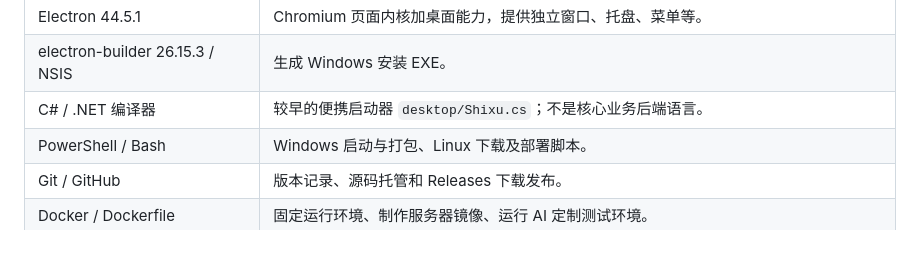
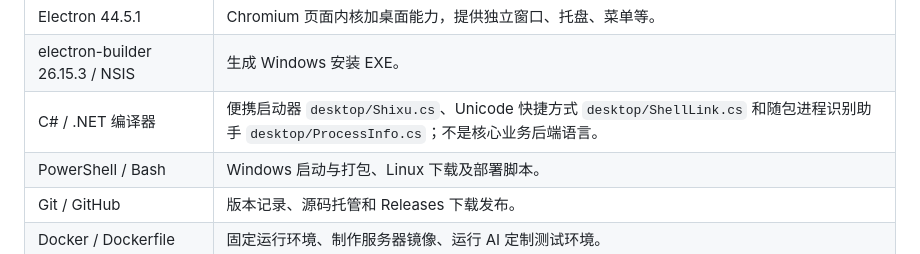
Before and after one commit to Xylonzzz/Dayweave, a Markdown page: docs/ARCHITECTURE_GUIDE_ZH.md, the part around the change. Rendered like a GitHub page.

```diff
--- a/docs/ARCHITECTURE_GUIDE_ZH.md
+++ b/docs/ARCHITECTURE_GUIDE_ZH.md
@@ -205,7 +205,7 @@ Harness 能调用课程查询、业务修改、模型配置信息、公开网页
 | Service Worker / PWA | 缓存网页资源，支持离线页面和 Android 添加到主屏幕。当前没有发布 Android APK。 |
 | Electron 44.5.1 | Chromium 页面内核加桌面能力，提供独立窗口、托盘、菜单等。 |
 | electron-builder 26.15.3 / NSIS | 生成 Windows 安装 EXE。 |
-| C# / .NET 编译器 | 较早的便携启动器 `desktop/Shixu.cs`；不是核心业务后端语言。 |
+| C# / .NET 编译器 | 便携启动器 `desktop/Shixu.cs`、Unicode 快捷方式 `desktop/ShellLink.cs` 和随包进程识别助手 `desktop/ProcessInfo.cs`；不是核心业务后端语言。 |
 | PowerShell / Bash | Windows 启动与打包、Linux 下载及部署脚本。 |
 | Git / GitHub | 版本记录、源码托管和 Releases 下载发布。 |
 | Docker / Dockerfile | 固定运行环境、制作服务器镜像、运行 AI 定制测试环境。 |
```
Also changed, not shown: README.md (+2 -2 lines).
